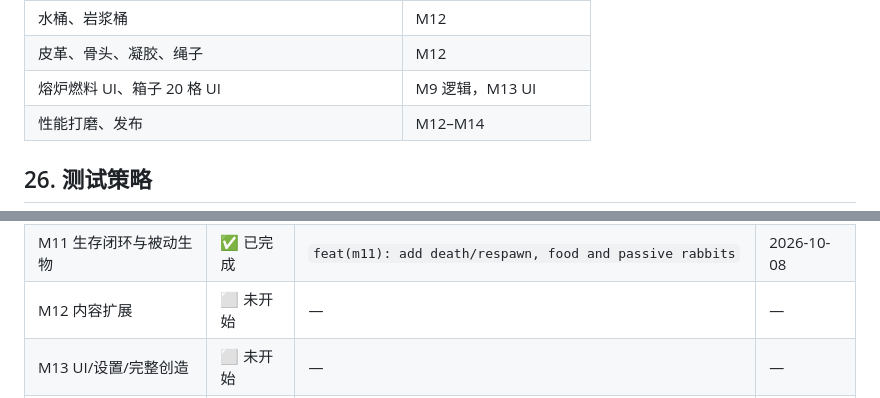
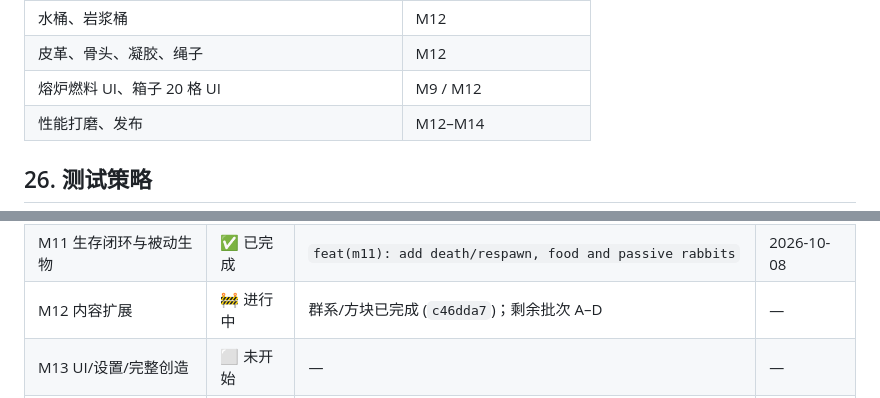
Before and after one commit to gitjip/myterra, a Markdown page: ROADMAP.md, 2 parts joined by grey strips. Rendered like a GitHub page.

```diff
--- a/ROADMAP.md
+++ b/ROADMAP.md
@@ -1173,7 +1202,7 @@ export const SAVE_VERSION = 1;
 | 床（重生点） | M12 |
 | 水桶、岩浆桶 | M12 |
 | 皮革、骨头、凝胶、绳子 | M12 |
-| 熔炉燃料 UI、箱子 20 格 UI | M9 逻辑，M13 UI |
+| 熔炉燃料 UI、箱子 20 格 UI | M9 / M12 |
 | 性能打磨、发布 | M12–M14 |
 
 ## 26. 测试策略
@@ -1292,6 +1321,6 @@ Medium 20 敌人 + 100 弹幕 ...
 | M9 合成与工具 | ✅ 已完成 | `feat(m9): add crafting, tools and furnace` | 2026-10-08 |
 | M10 战斗与敌人 | ✅ 已完成 | `feat(m10): add melee combat, enemies and spawning` | 2026-10-08 |
 | M11 生存闭环与被动生物 | ✅ 已完成 | `feat(m11): add death/respawn, food and passive rabbits` | 2026-10-08 |
-| M12 内容扩展 | ⬜ 未开始 | — | — |
+| M12 内容扩展 | 🚧 进行中 | 群系/方块已完成 (`c46dda7`)；剩余批次 A–D | — |
 | M13 UI/设置/完整创造 | ⬜ 未开始 | — | — |
 | M14 发布 | ⬜ 未开始 | — | — |
```
Also changed, not shown: other parts of ROADMAP.md (+51 -22 lines).
